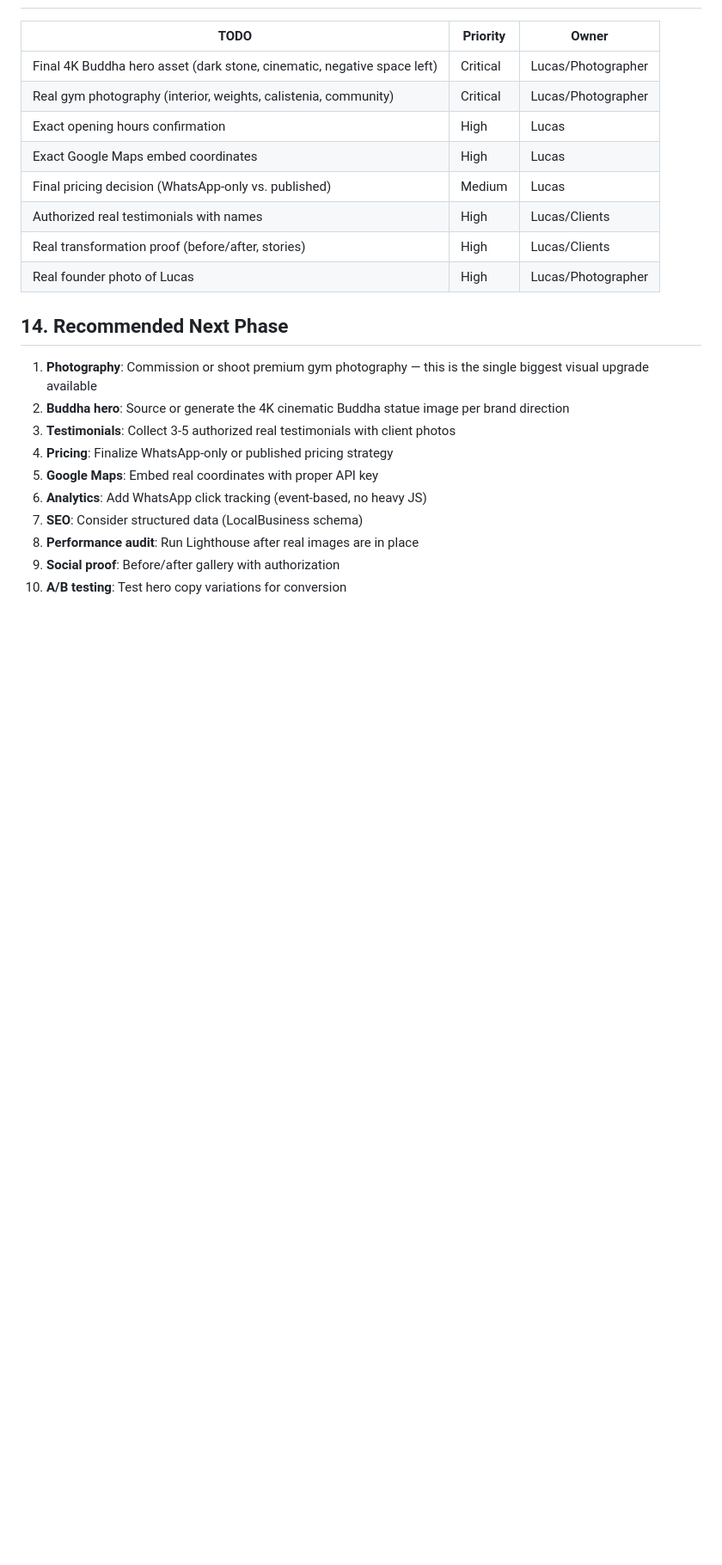
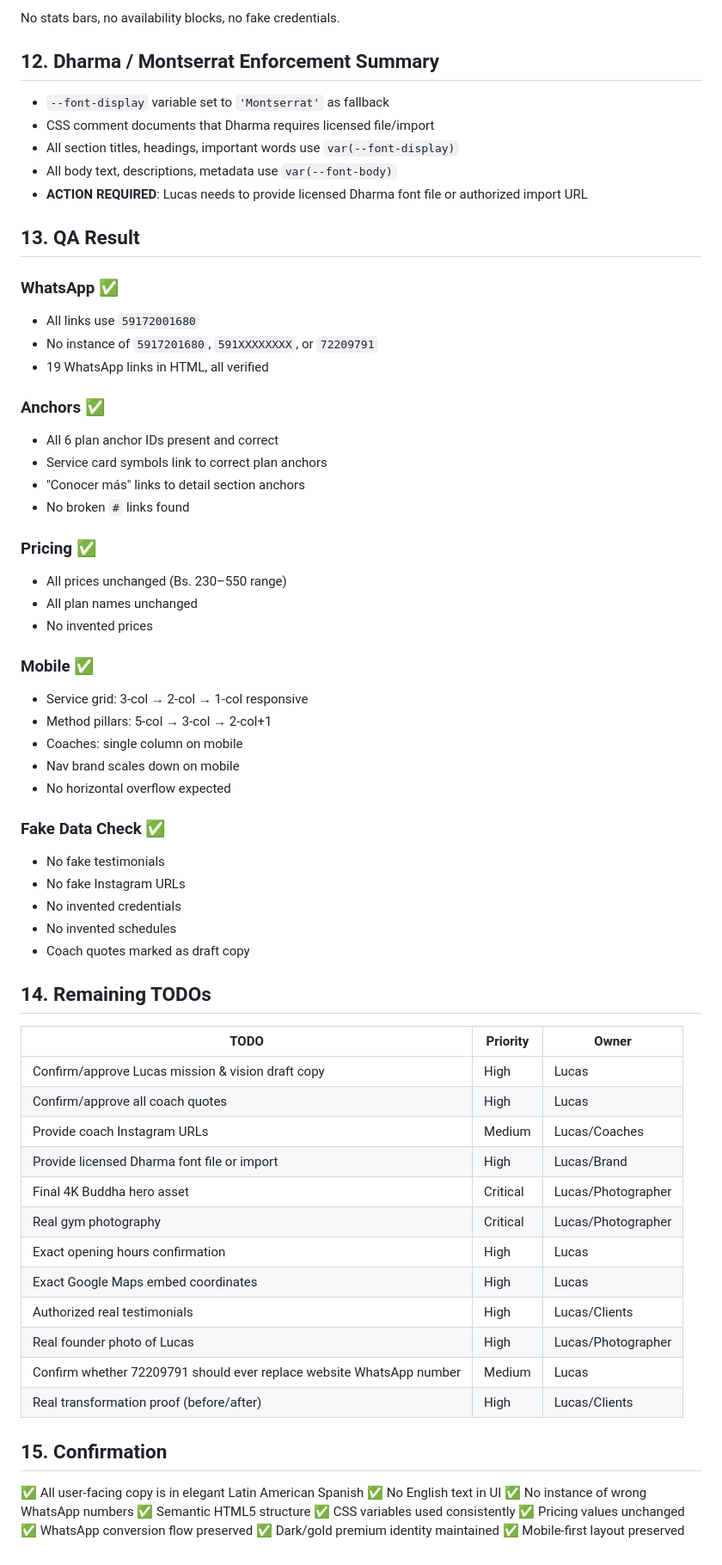
Before and after one commit to ShrPaw/templo-website, a Markdown page: DELIVERABLES.md, the part around one of its changes. Shown at 86% size. Drawn GitHub-style; blank space fills up the shorter version.

```diff
--- a/DELIVERABLES.md
+++ b/DELIVERABLES.md
@@ -111,24 +146,70 @@ CTA: "Quiero saber qué entrenamiento me conviene" → contextual WhatsApp messa
+No stats bars, no availability blocks, no fake credentials.
+
+## 12. Dharma / Montserrat Enforcement Summary
+
+- `--font-display` variable set to `'Montserrat'` as fallback
+- CSS comment documents that Dharma requires licensed file/import
+- All section titles, headings, important words use `var(--font-display)`
+- All body text, descriptions, metadata use `var(--font-body)`
+- **ACTION REQUIRED**: Lucas needs to provide licensed Dharma font file or authorized import URL
+
+## 13. QA Result
+
+### WhatsApp ✅
+- All links use `59172001680`
+- No instance of `5917201680`, `591XXXXXXXX`, or `72209791`
+- 19 WhatsApp links in HTML, all verified
+
+### Anchors ✅
+- All 6 plan anchor IDs present and correct
+- Service card symbols link to correct plan anchors
+- "Conocer más" links to detail section anchors
+- No broken `#` links found
+
+### Pricing ✅
+- All prices unchanged (Bs. 230–550 range)
+- All plan names unchanged
+- No invented prices
+
+### Mobile ✅
+- Service grid: 3-col → 2-col → 1-col responsive
+- Method pillars: 5-col → 3-col → 2-col+1
+- Coaches: single column on mobile
+- Nav brand scales down on mobile
+- No horizontal overflow expected
+
+### Fake Data Check ✅
+- No fake testimonials
+- No fake Instagram URLs
+- No invented credentials
+- No invented schedules
+- Coach quotes marked as draft copy
+
+## 14. Remaining TODOs
 
 | TODO | Priority | Owner |
 |------|----------|-------|
-| Final 4K Buddha hero asset (dark stone, cinematic, negative space left) | Critical | Lucas/Photographer |
-| Real gym photography (interior, weights, calistenia, community) | Critical | Lucas/Photographer |
+| Confirm/approve Lucas mission & vision draft copy | High | Lucas |
+| Confirm/approve all coach quotes | High | Lucas |
+| Provide coach Instagram URLs | Medium | Lucas/Coaches |
+| Provide licensed Dharma font file or import | High | Lucas/Brand |
+| Final 4K Buddha hero asset | Critical | Lucas/Photographer |
+| Real gym photography | Critical | Lucas/Photographer |
 | Exact opening hours confirmation | High | Lucas |
 | Exact Google Maps embed coordinates | High | Lucas |
-| Final pricing decision (WhatsApp-only vs. published) | Medium | Lucas |
-| Authorized real testimonials with names | High | Lucas/Clients |
-| Real transformation proof (before/after, stories) | High | Lucas/Clients |
+| Authorized real testimonials | High | Lucas/Clients |
 | Real founder photo of Lucas | High | Lucas/Photographer |
+| Confirm whether 72209791 should ever replace website WhatsApp number | Medium | Lucas |
+| Real transformation proof (before/after) | High | Lucas/Clients |
 
-## 14. Recommended Next Phase
+## 15. Confirmation
 
-1. **Photography**: Commission or shoot premium gym photography — this is the single biggest visual upgrade available
-2. **Buddha hero**: Source or generate the 4K cinematic Buddha statue image per brand direction
-3. **Testimonials**: Collect 3-5 authorized real testimonials with client photos
-4. **Pricing**: Finalize WhatsApp-only or published pricing strategy
-5. **Google Maps**: Embed real coordinates with proper API key
-6. **Analytics**: Add WhatsApp click tracking (event-based, no heavy JS)
-7. **SEO**: Consider structured data (LocalBusiness schema)
-8. **Performance audit**: Run Lighthouse after real images are in place
-9. **Social proof**: Before/after gallery with authorization
-10. **A/B testing**: Test hero copy variations for conversion
+✅ All user-facing copy is in elegant Latin American Spanish
+✅ No English text in UI
+✅ No instance of wrong WhatsApp numbers
+✅ Semantic HTML5 structure
+✅ CSS variables used consistently
+✅ Pricing values unchanged
+✅ WhatsApp conversion flow preserved
+✅ Dark/gold premium identity maintained
+✅ Mobile-first layout preserved
```
Also changed, not shown: other parts of DELIVERABLES.md (+127 -92 lines).
